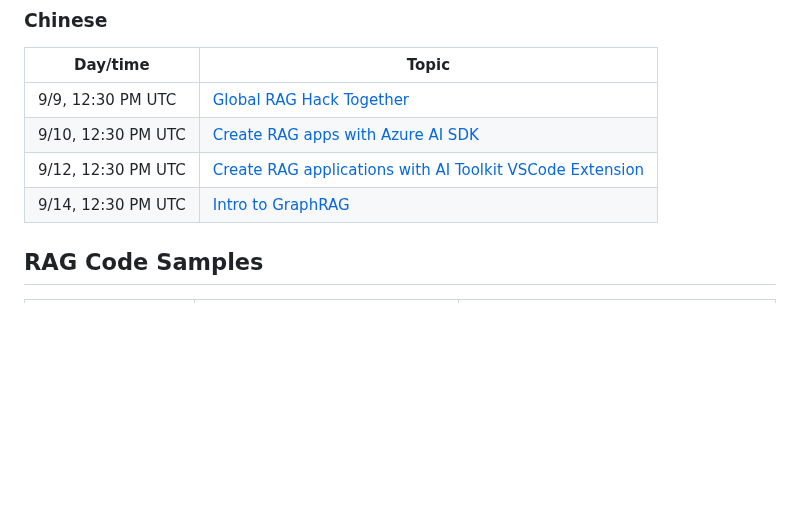
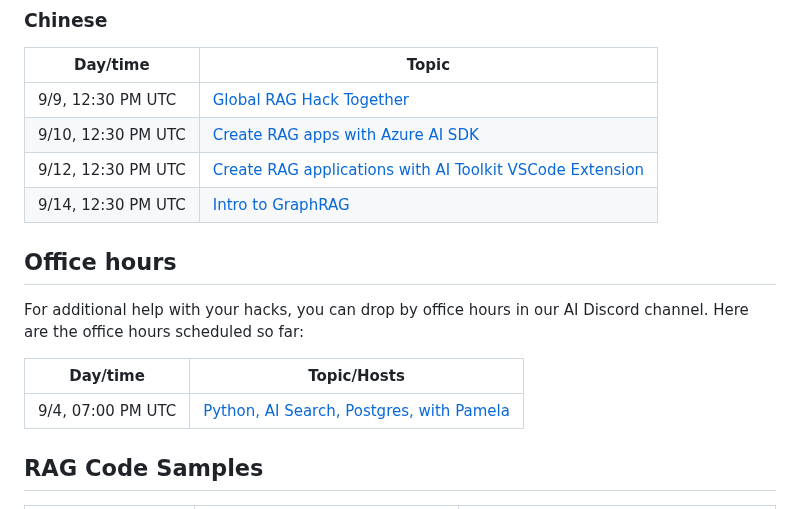
Before and after one commit to microsoft/RAG_Hack, a Markdown page: README.md, the part around the change. Rendered like a GitHub page; blank space fills up the shorter version.

Commit message:
Update README.md with Oh link

```diff
--- a/README.md
+++ b/README.md
@@ -85,6 +85,14 @@ Read the [official rules](https://github.com/microsoft/RAG_Hack/blob/main/OFFICI
 | 9/12, 12:30 PM UTC    | [Create RAG applications with AI Toolkit VSCode Extension](https://hdxu.cn/zF74r) |
 | 9/14, 12:30 PM UTC    | [Intro to GraphRAG](https://hdxu.cn/moQUg) |
 
+## Office hours
+
+For additional help with your hacks, you can drop by office hours in our AI Discord channel. Here are the office hours scheduled so far:
+
+
+| Day/time              | Topic/Hosts                              |
+| --------------------- | ---------------------------------------- |
+| 9/4, 07:00 PM UTC  | [Python, AI Search, Postgres, with Pamela](https://discord.gg/YNDcrXfp?event=1273710888011956284) |
 
 ## RAG Code Samples
 
```
